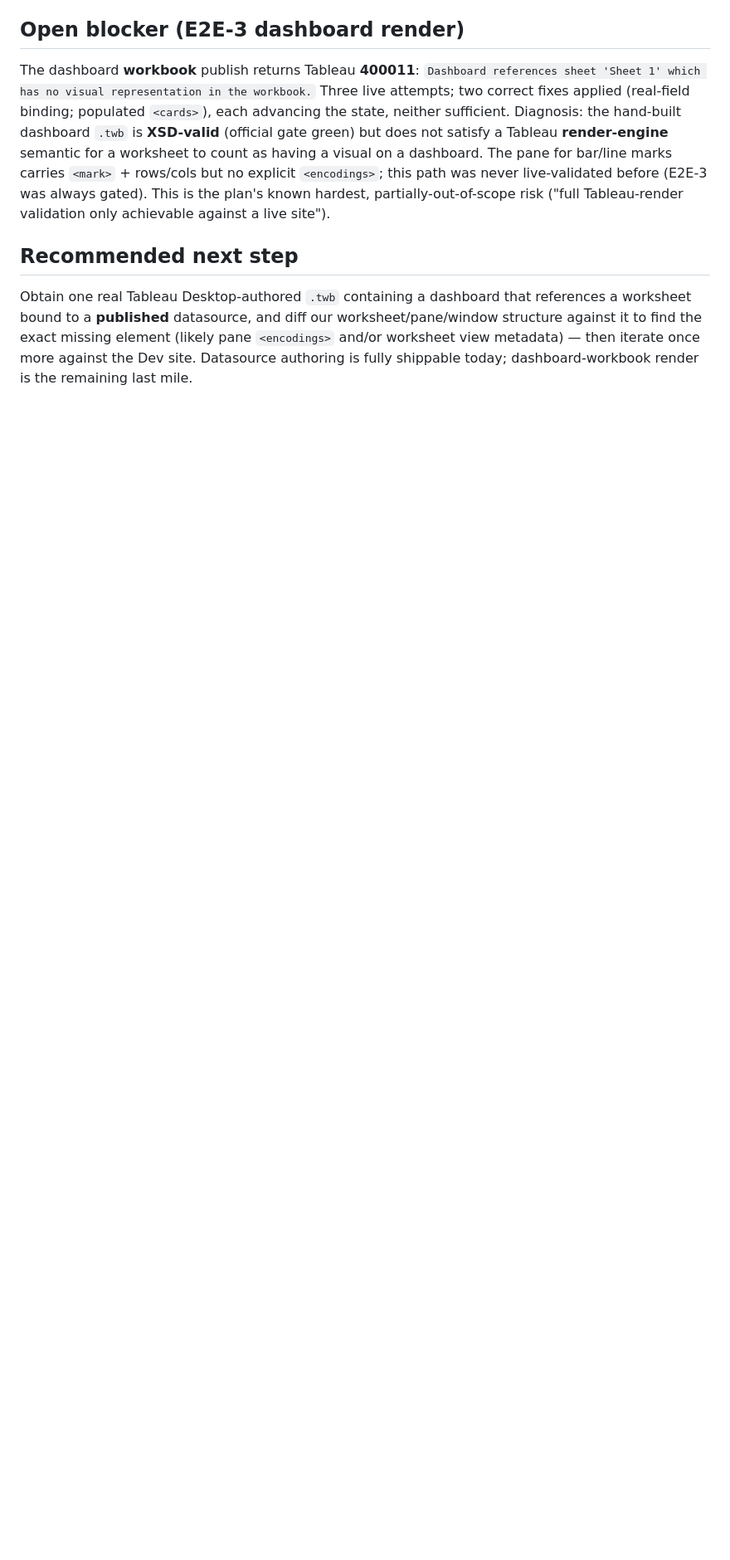
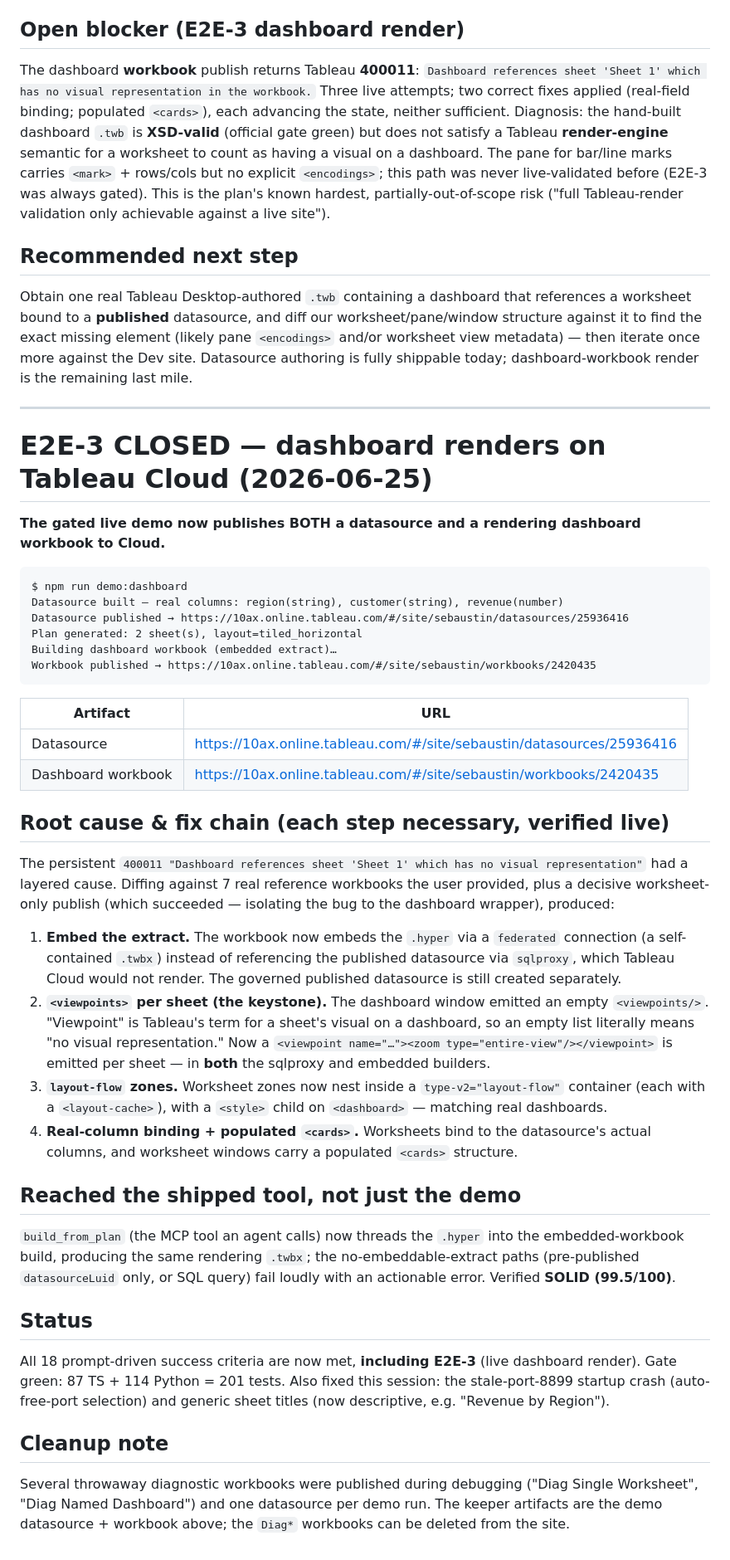
Before and after one commit to SebAustin/tableau-mcp-publish, a Markdown page: ACCEPTANCE.md, the part around the change. Shown at 83% size. Rendered like a GitHub page; blank space fills up the shorter version.

Commit message:
docs(acceptance): E2E-3 closed — dashboard renders live (embedded extract + viewpoints)
Co-Authored-By: Claude Opus 4.8 <noreply@anthropic.com>

````diff
--- a/ACCEPTANCE.md
+++ b/ACCEPTANCE.md
@@ -265,3 +265,59 @@ to a **published** datasource, and diff our worksheet/pane/window structure agai
 missing element (likely pane `<encodings>` and/or worksheet view metadata) — then iterate once more
 against the Dev site. Datasource authoring is fully shippable today; dashboard-workbook render is the
 remaining last mile.
+
+---
+
+# E2E-3 CLOSED — dashboard renders on Tableau Cloud (2026-06-25)
+
+**The gated live demo now publishes BOTH a datasource and a rendering dashboard workbook to Cloud.**
+
+```
+$ npm run demo:dashboard
+Datasource built — real columns: region(string), customer(string), revenue(number)
+Datasource published → https://10ax.online.tableau.com/#/site/sebaustin/datasources/25936416
+Plan generated: 2 sheet(s), layout=tiled_horizontal
+Building dashboard workbook (embedded extract)…
+Workbook published → https://10ax.online.tableau.com/#/site/sebaustin/workbooks/2420435
+```
+
+| Artifact | URL |
+|---|---|
+| Datasource | https://10ax.online.tableau.com/#/site/sebaustin/datasources/25936416 |
+| Dashboard workbook | https://10ax.online.tableau.com/#/site/sebaustin/workbooks/2420435 |
+
+## Root cause & fix chain (each step necessary, verified live)
+
+The persistent `400011 "Dashboard references sheet 'Sheet 1' which has no visual representation"`
+had a layered cause. Diffing against 7 real reference workbooks the user provided, plus a decisive
+worksheet-only publish (which succeeded — isolating the bug to the dashboard wrapper), produced:
+
+1. **Embed the extract.** The workbook now embeds the `.hyper` via a `federated` connection (a
+   self-contained `.twbx`) instead of referencing the published datasource via `sqlproxy`, which
+   Tableau Cloud would not render. The governed published datasource is still created separately.
+2. **`<viewpoints>` per sheet (the keystone).** The dashboard window emitted an empty `<viewpoints/>`.
+   "Viewpoint" is Tableau's term for a sheet's visual on a dashboard, so an empty list literally means
+   "no visual representation." Now a `<viewpoint name="…"><zoom type="entire-view"/></viewpoint>` is
+   emitted per sheet — in **both** the sqlproxy and embedded builders.
+3. **`layout-flow` zones.** Worksheet zones now nest inside a `type-v2="layout-flow"` container (each
+   with a `<layout-cache>`), with a `<style>` child on `<dashboard>` — matching real dashboards.
+4. **Real-column binding + populated `<cards>`.** Worksheets bind to the datasource's actual columns,
+   and worksheet windows carry a populated `<cards>` structure.
+
+## Reached the shipped tool, not just the demo
+
+`build_from_plan` (the MCP tool an agent calls) now threads the `.hyper` into the embedded-workbook
+build, producing the same rendering `.twbx`; the no-embeddable-extract paths (pre-published
+`datasourceLuid` only, or SQL query) fail loudly with an actionable error. Verified **SOLID (99.5/100)**.
+
+## Status
+
+All 18 prompt-driven success criteria are now met, **including E2E-3** (live dashboard render).
+Gate green: 87 TS + 114 Python = 201 tests. Also fixed this session: the stale-port-8899 startup crash
+(auto-free-port selection) and generic sheet titles (now descriptive, e.g. "Revenue by Region").
+
+## Cleanup note
+
+Several throwaway diagnostic workbooks were published during debugging ("Diag Single Worksheet",
+"Diag Named Dashboard") and one datasource per demo run. The keeper artifacts are the demo datasource +
+workbook above; the `Diag*` workbooks can be deleted from the site.
````
